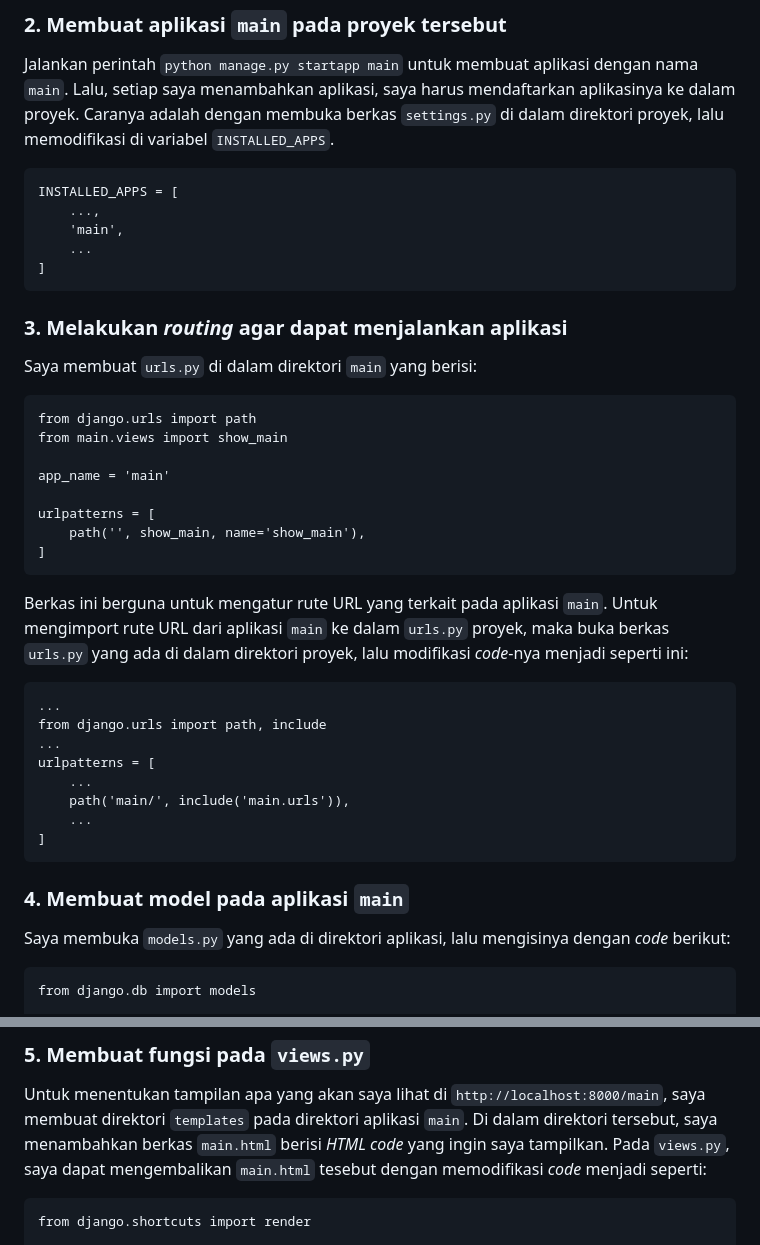
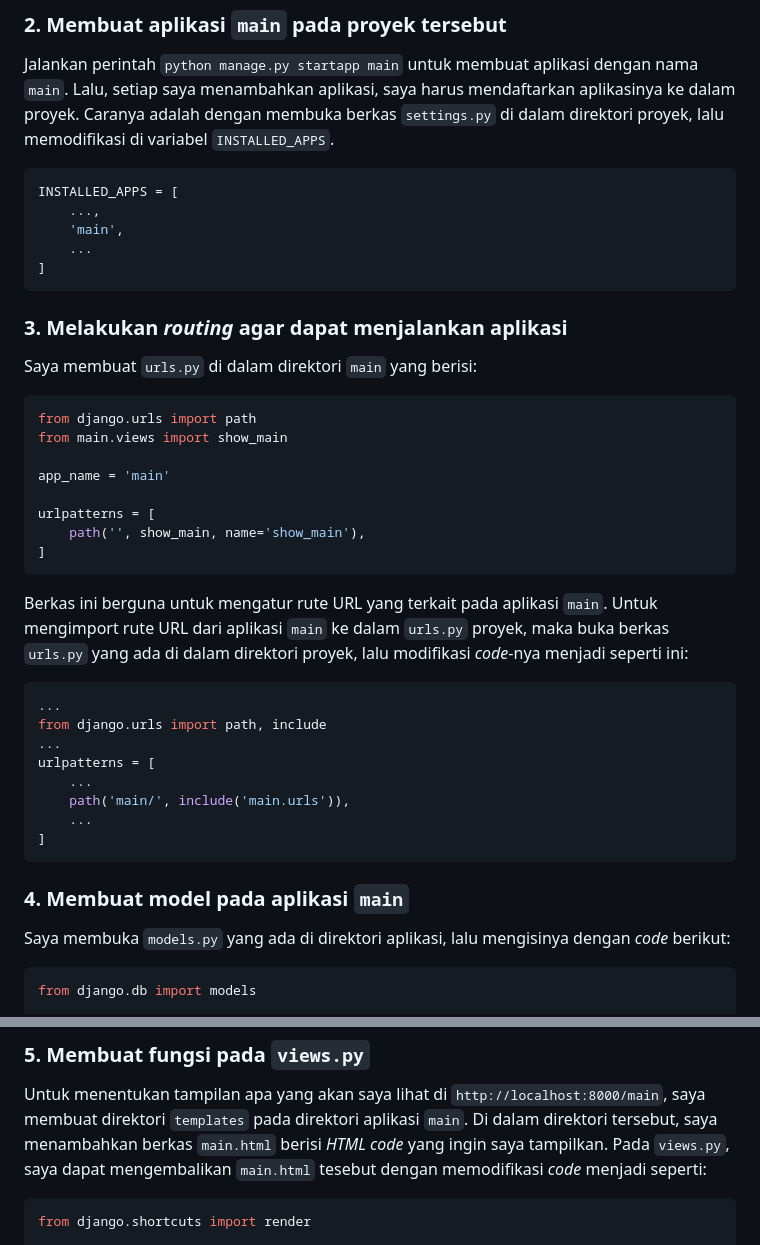
Before and after one commit to alifbintang1/asdos-tracker, a Markdown page: README.md, 2 parts joined by grey strips. Rendered like a GitHub page.

````diff
--- a/README.md
+++ b/README.md
@@ -21,7 +21,7 @@ Terakhir, untuk membuat proyek baru, jalankan perintah `django-admin startprojec
 
 ### 2. Membuat aplikasi `main` pada proyek tersebut
 Jalankan perintah `python manage.py startapp main` untuk membuat aplikasi dengan nama `main`. Lalu, setiap saya menambahkan aplikasi, saya harus mendaftarkan aplikasinya ke dalam proyek. Caranya adalah dengan membuka berkas `settings.py` di dalam direktori proyek, lalu memodifikasi di variabel `INSTALLED_APPS`.
-```
+```python
 INSTALLED_APPS = [
     ...,
     'main',
@@ -31,7 +31,7 @@ INSTALLED_APPS = [
 
 ### 3. Melakukan _routing_ agar dapat menjalankan aplikasi
 Saya membuat `urls.py` di dalam direktori `main` yang berisi:
-```
+```python
 from django.urls import path
 from main.views import show_main
 
@@ -43,7 +43,7 @@ urlpatterns = [
 ```
 Berkas ini berguna untuk mengatur rute URL yang terkait pada aplikasi `main`.
 Untuk mengimport rute URL dari aplikasi `main` ke dalam `urls.py` proyek, maka buka berkas `urls.py` yang ada di dalam direktori proyek, lalu modifikasi _code_-nya menjadi seperti ini:
-```
+```python
 ...
 from django.urls import path, include
 ...
@@ -56,7 +56,7 @@ urlpatterns = [
 
 ### 4. Membuat model pada aplikasi `main`
 Saya membuka `models.py` yang ada di direktori aplikasi, lalu mengisinya dengan _code_ berikut:
-```
+```python
 from django.db import models
 
 class Item(models.Model):
@@ -68,7 +68,7 @@ Nama model saya adalah _Item_ yang mempunyai atribut-atribut _name, amount,_ dan
 
 ### 5. Membuat fungsi pada `views.py`
 Untuk menentukan tampilan apa yang akan saya lihat di `http://localhost:8000/main`, saya membuat direktori `templates` pada direktori aplikasi `main`. Di dalam direktori tersebut, saya menambahkan berkas `main.html` berisi _HTML code_ yang ingin saya tampilkan. Pada `views.py`, saya dapat mengembalikan `main.html` tesebut dengan memodifikasi _code_ menjadi seperti:
-```
+```python
 from django.shortcuts import render
 
 # Create your views here.
````
